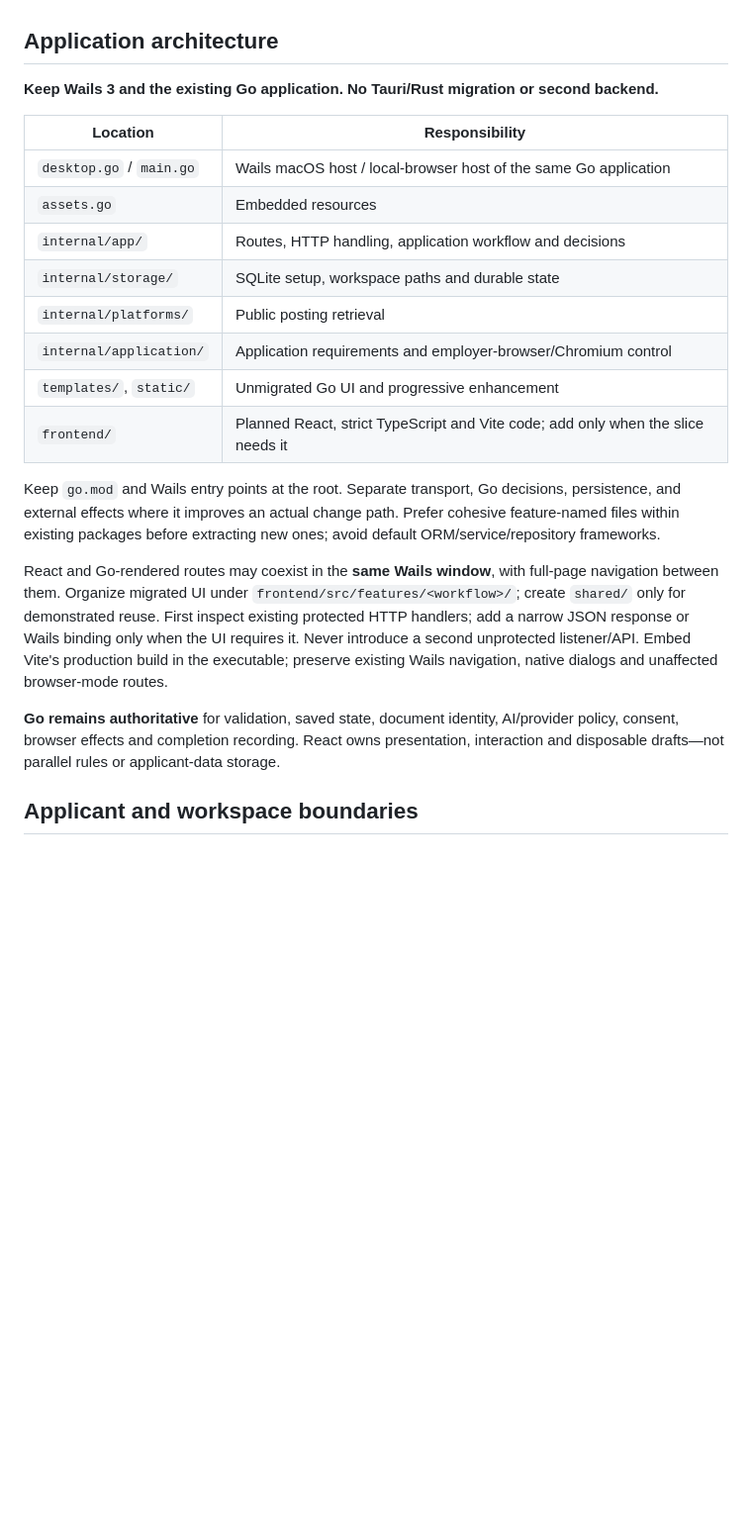
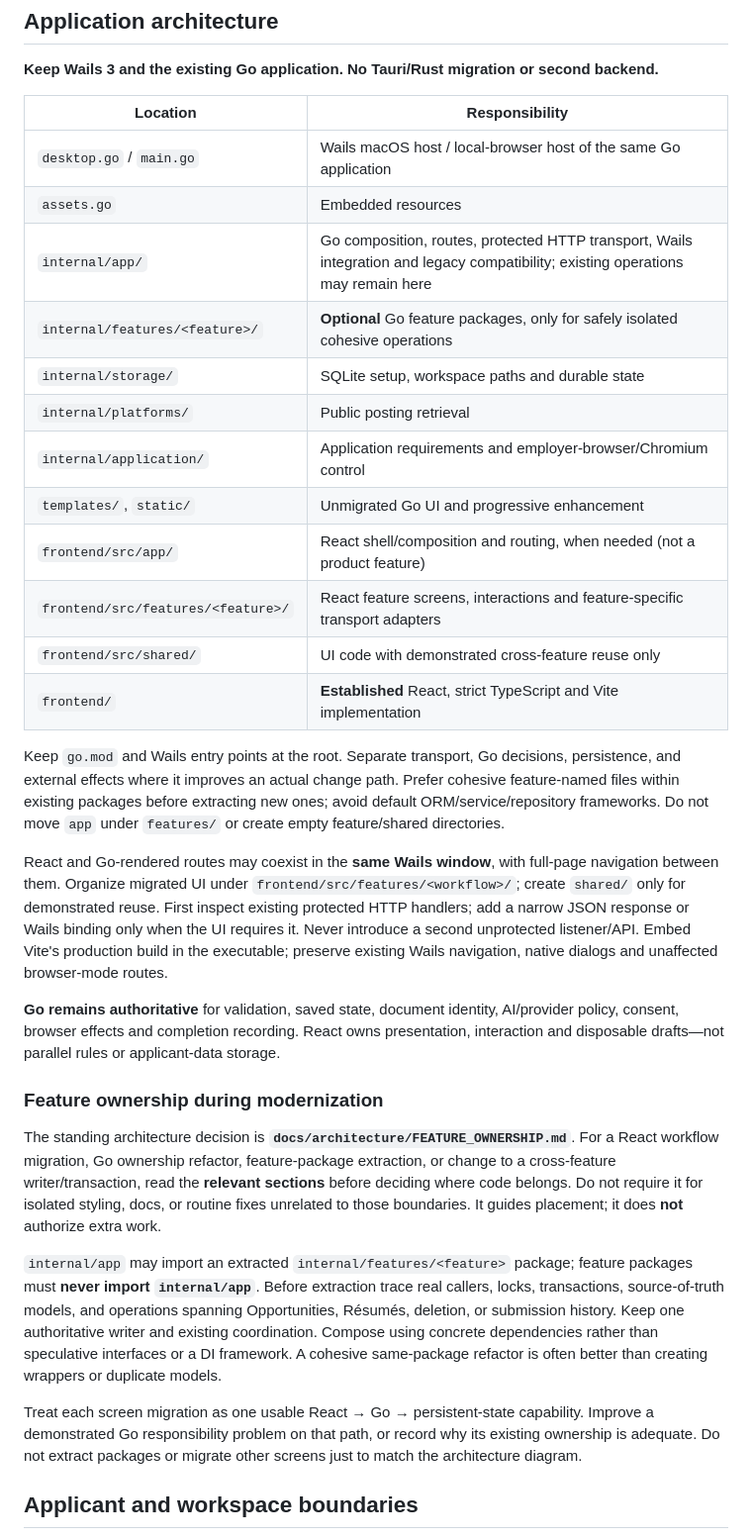
Before and after one commit to jenksed/yourmove-go, a Markdown page: AGENTS.md, the part around the change. Shown at 99% size. GitHub-like rendering; blank space fills up the shorter version.

Commit message:
docs: establish feature-oriented modernization architecture

```diff
--- a/AGENTS.md
+++ b/AGENTS.md
@@ -16,18 +16,30 @@ Modernization has **two goals**: migrate presentation incrementally to React/Typ
 | --- | --- |
 | `desktop.go` / `main.go` | Wails macOS host / local-browser host of the same Go application |
 | `assets.go` | Embedded resources |
-| `internal/app/` | Routes, HTTP handling, application workflow and decisions |
+| `internal/app/` | Go composition, routes, protected HTTP transport, Wails integration and legacy compatibility; existing operations may remain here |
+| `internal/features/<feature>/` | **Optional** Go feature packages, only for safely isolated cohesive operations |
 | `internal/storage/` | SQLite setup, workspace paths and durable state |
 | `internal/platforms/` | Public posting retrieval |
 | `internal/application/` | Application requirements and employer-browser/Chromium control |
 | `templates/`, `static/` | Unmigrated Go UI and progressive enhancement |
-| `frontend/` | Planned React, strict TypeScript and Vite code; add only when the slice needs it |
+| `frontend/src/app/` | React shell/composition and routing, when needed (not a product feature) |
+| `frontend/src/features/<feature>/` | React feature screens, interactions and feature-specific transport adapters |
+| `frontend/src/shared/` | UI code with demonstrated cross-feature reuse only |
+| `frontend/` | **Established** React, strict TypeScript and Vite implementation |
 
-Keep `go.mod` and Wails entry points at the root. Separate transport, Go decisions, persistence, and external effects where it improves an actual change path. Prefer cohesive feature-named files within existing packages before extracting new ones; avoid default ORM/service/repository frameworks.
+Keep `go.mod` and Wails entry points at the root. Separate transport, Go decisions, persistence, and external effects where it improves an actual change path. Prefer cohesive feature-named files within existing packages before extracting new ones; avoid default ORM/service/repository frameworks. Do not move `app` under `features/` or create empty feature/shared directories.
 
 React and Go-rendered routes may coexist in the **same Wails window**, with full-page navigation between them. Organize migrated UI under `frontend/src/features/<workflow>/`; create `shared/` only for demonstrated reuse. First inspect existing protected HTTP handlers; add a narrow JSON response or Wails binding only when the UI requires it. Never introduce a second unprotected listener/API. Embed Vite's production build in the executable; preserve existing Wails navigation, native dialogs and unaffected browser-mode routes.
 
 **Go remains authoritative** for validation, saved state, document identity, AI/provider policy, consent, browser effects and completion recording. React owns presentation, interaction and disposable drafts—not parallel rules or applicant-data storage.
+
+### Feature ownership during modernization
+
+The standing architecture decision is **`docs/architecture/FEATURE_OWNERSHIP.md`**. For a React workflow migration, Go ownership refactor, feature-package extraction, or change to a cross-feature writer/transaction, read the **relevant sections** before deciding where code belongs. Do not require it for isolated styling, docs, or routine fixes unrelated to those boundaries. It guides placement; it does **not** authorize extra work.
+
+`internal/app` may import an extracted `internal/features/<feature>` package; feature packages must **never import `internal/app`**. Before extraction trace real callers, locks, transactions, source-of-truth models, and operations spanning Opportunities, Résumés, deletion, or submission history. Keep one authoritative writer and existing coordination. Compose using concrete dependencies rather than speculative interfaces or a DI framework. A cohesive same-package refactor is often better than creating wrappers or duplicate models.
+
+Treat each screen migration as one usable React → Go → persistent-state capability. Improve a demonstrated Go responsibility problem on that path, or record why its existing ownership is adequate. Do not extract packages or migrate other screens just to match the architecture diagram.
 
 ## Applicant and workspace boundaries
 
```
Also changed, not shown: docs/architecture/FEATURE_OWNERSHIP.md (added, +102 -0 lines).
